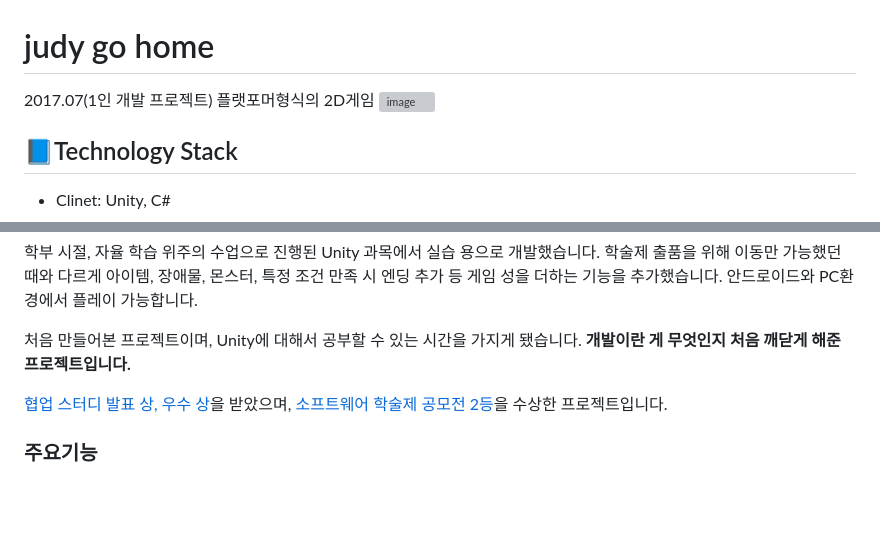
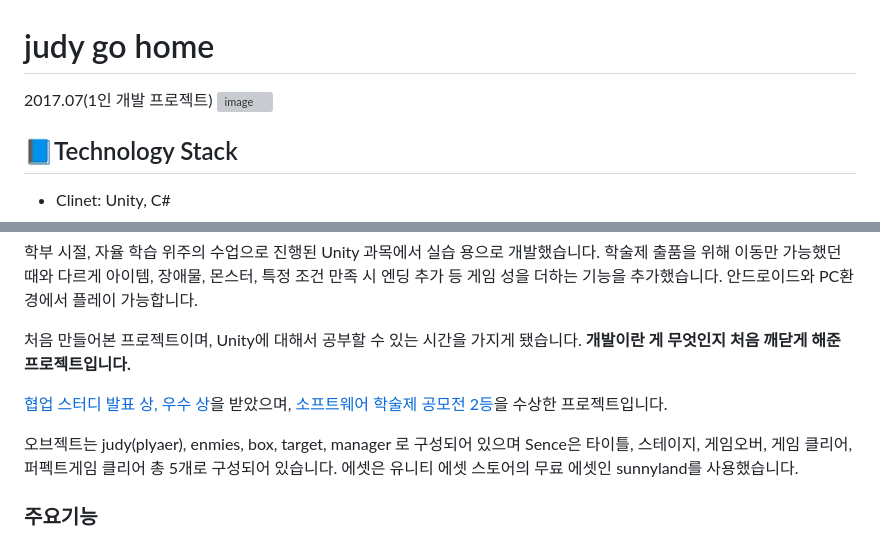
Before and after one commit to dayoungee/judygohome, a Markdown page: README.md, 2 parts joined by grey strips. Rendered like a GitHub page; blank space fills up the shorter version; grey boxes are pictures that could not be loaded.

```diff
--- a/README.md
+++ b/README.md
@@ -1,6 +1,5 @@
 # judy go home
 2017.07(1인 개발 프로젝트)
-플랫포머형식의 2D게임
 ![image](https://user-images.githubusercontent.com/55998706/70967525-cf87d880-20d9-11ea-8f3d-468c79a12b31.png)
 
 ## 📘Technology Stack
@@ -14,6 +13,8 @@
  처음 만들어본 프로젝트이며, Unity에 대해서 공부할 수 있는 시간을 가지게 됐습니다. **개발이란 게 무엇인지 처음 깨닫게 해준 프로젝트입니다.**
 
  [협업 스터디 발표 상, 우수 상](https://www.notion.so/0bd7e3cf0b714210b3a623686e55a612)을 받았으며, [소프트웨어 학술제 공모전 2등](https://www.notion.so/540fd5c330614a10b948e90e4ccb7b9d)을 수상한 프로젝트입니다.
+
+ 오브젝트는 judy(plyaer), enmies, box, target, manager 로 구성되어 있으며 Sence은 타이틀, 스테이지, 게임오버, 게임 클리어, 퍼펙트게임 클리어 총 5개로 구성되어 있습니다. 에셋은 유니티 에셋 스토어의 무료 에셋인 sunnyland를 사용했습니다.
 
  ### 주요기능
 
```
